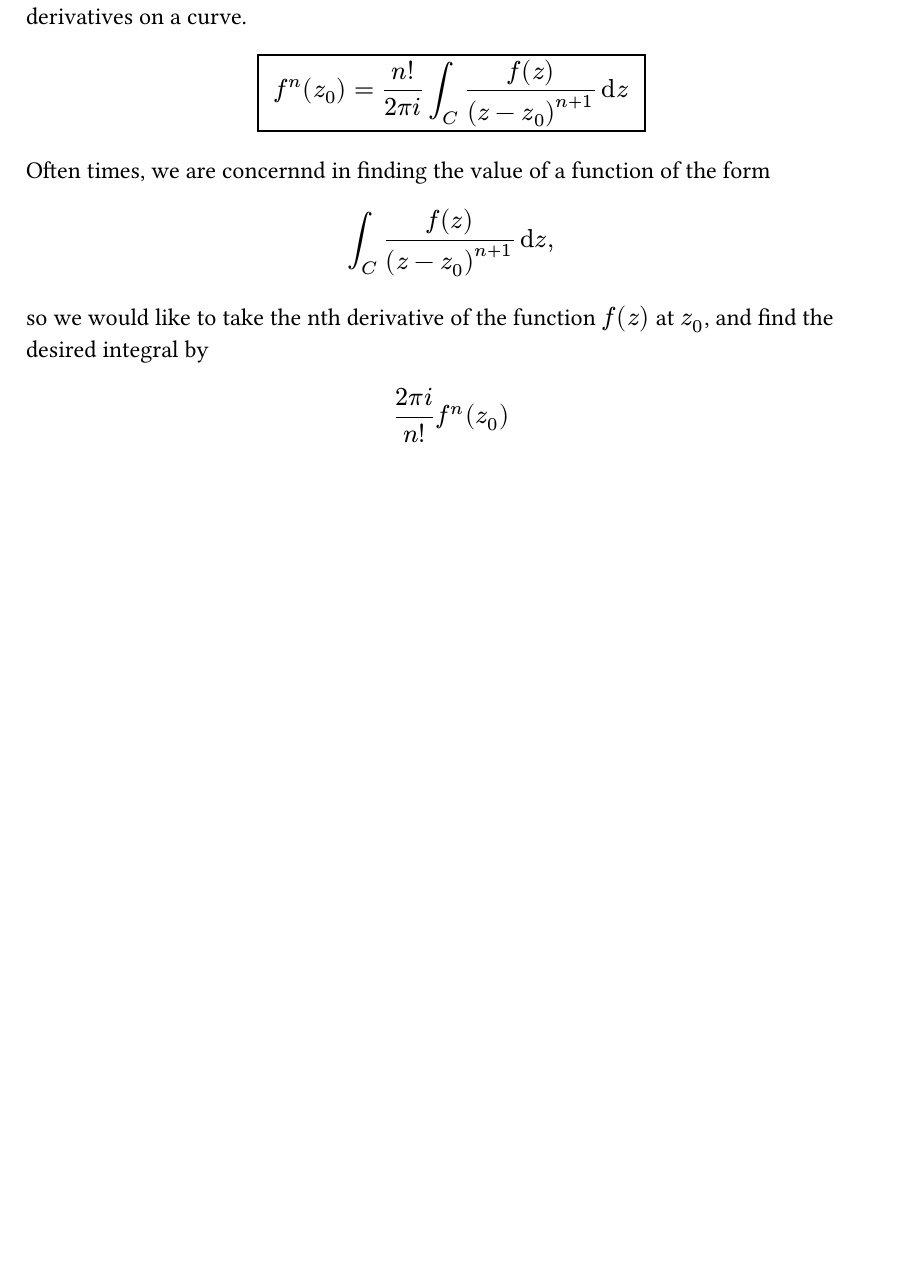
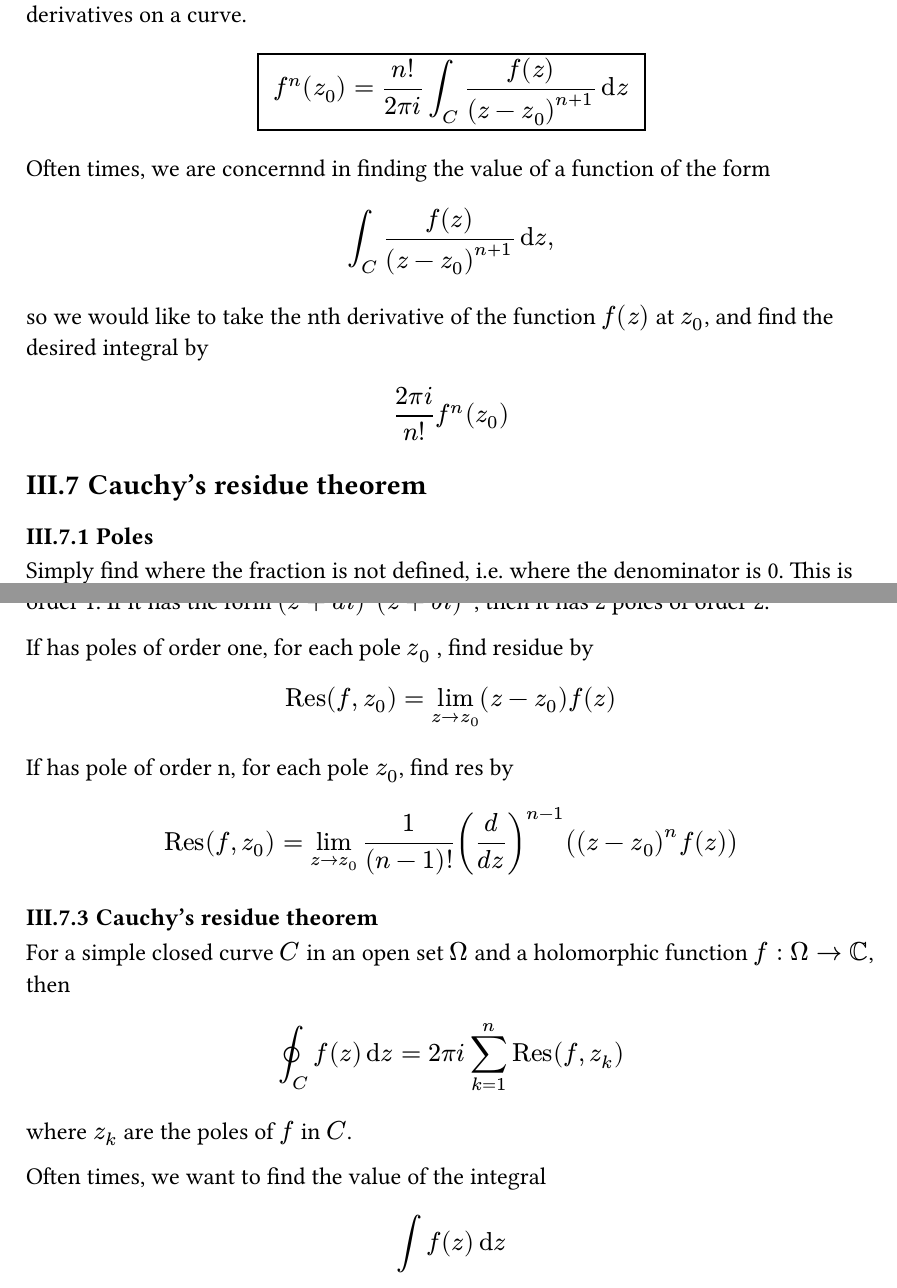
Before and after one commit to HarryLuoo/sp24, a Typst document (math321/briefAppliedAnalysis.typ): part of page 8 of 8 before the commit and two parts of pages 8 and 9 of 9 after it, the two joined at a grey line, cut so that both start at the same text, the shorter picture padded with empty space. The pictures show the PDF file math321/briefAppliedAnalysis.pdf that the author committed with the source.

Commit message:
updated 321 notes

```diff
--- a/math321/briefAppliedAnalysis.typ
+++ b/math321/briefAppliedAnalysis.typ
@@ -299,3 +302,30 @@ $
 Often times, we are concernnd in finding the value of a function of the form $ integral_(C) (f(z))/((z-z_0)^(n+1) ) dif z , $ so we would like to take the nth derivative of the function $f(z)$ at $z_0$, and find the desired integral by $
     (2 pi i)/(n!) f^(n) (z_0)
 $
+
+== Cauchy's residue theorem
+=== Poles
+Simply find where the fraction is not defined, i.e. where the denominator is 0. This is normally done by first using $(a^2 + z^2) = ( z + a i) (z - a i)$ to factor the denominator, and set it to 0.
+
+=== Residue
+If the factored denominator has the form $(z + a i) (z + b i)$, then it has two poles of order 1. If it has the form $(z + a i)^2 (z + b i )^2$, then it has 2 poles of order 2.
+
+If has poles of order one, for each pole $z_0$ , find residue by $
+     "Res"(f,z_0) = lim_(z  -> z_0) (z - z_0) f(z)
+$
+
+If has pole of order n, for each pole $z_0$, find res by$
+     "Res"(f,z_0) = lim_(z -> z_0) (1)/((n-1)!) (d/(d z))^(n-1) ((z-z_0)^n f(z))
+
+$
+
+
+=== Cauchy's residue theorem
+For a simple closed curve $C$ in an open set $Omega$ and a holomorphic function $f: Omega -> bb(C)$, then $
+    integral.cont_(C) f(z) dif z = 2 pi i sum_(k=1)^(n) "Res"(f,z_k)
+$
+where $z_k$ are the poles of $f$ in $C$.
+
+Often times, we want to find the value of the integral $
+    integral f(z) dif z
+$
```
Also changed, not shown: math321/briefAppliedAnalysis.pdf, math321/briefAppliedAnalysis.typ (7 more changed lines).
